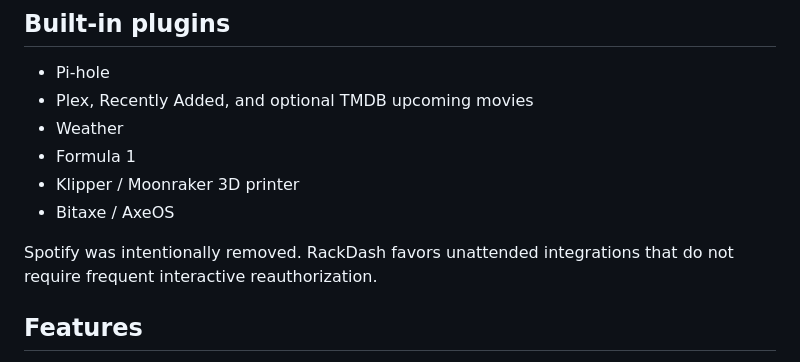
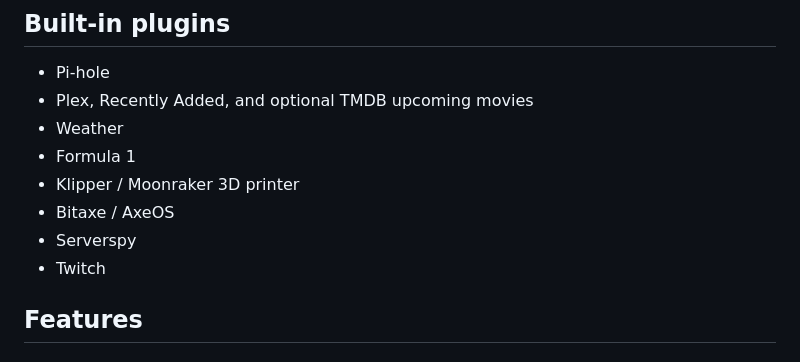
Before and after one commit to peperonikiller/RackDash, a Markdown page: README.md, the part around the change. Rendered like a GitHub page.

Commit message:
Update README with new services and remove Spotify
Removed 'Spotify' mention and added 'Serverspy' and 'Twitch' to the list.

```diff
--- a/README.md
+++ b/README.md
@@ -18,9 +18,8 @@ where **every top-level Python file placed in `plugins/` becomes a tab**.
 - Formula 1
 - Klipper / Moonraker 3D printer
 - Bitaxe / AxeOS
-
-Spotify was intentionally removed. RackDash favors unattended integrations
-that do not require frequent interactive reauthorization.
+- Serverspy
+- Twitch
 
 ## Features
 
```
